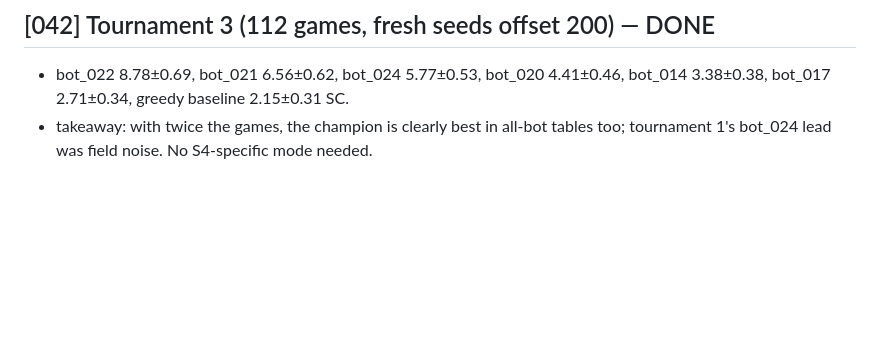
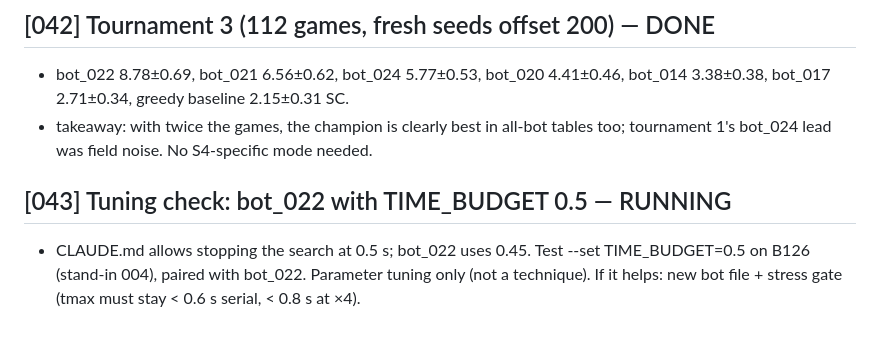
Before and after one commit to EvanCXCheng/3011-Project, a Markdown page: JOURNAL.md, the part around the change. GitHub-like rendering; blank space fills up the shorter version.

Commit message:
tuning check queued: bot_022 TIME_BUDGET 0.5
Co-Authored-By: Claude Opus 5.5 <noreply@anthropic.com>

```diff
--- a/JOURNAL.md
+++ b/JOURNAL.md
@@ -613,3 +613,9 @@ Fields: family, parent, hypothesis, test plan, results (key numbers), takeaway.
   greedy baseline 2.15±0.31 SC.
 - takeaway: with twice the games, the champion is clearly best in all-bot tables too; tournament 1's bot_024 lead was
   field noise. No S4-specific mode needed.
+
+## [043] Tuning check: bot_022 with TIME_BUDGET 0.5 — RUNNING
+
+- CLAUDE.md allows stopping the search at 0.5 s; bot_022 uses 0.45. Test --set TIME_BUDGET=0.5 on B126 (stand-in 004),
+  paired with bot_022. Parameter tuning only (not a technique). If it helps: new bot file + stress gate (tmax must stay
+  < 0.6 s serial, < 0.8 s at ×4).
```
